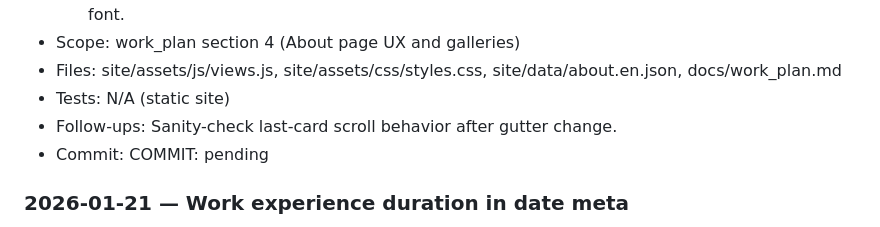
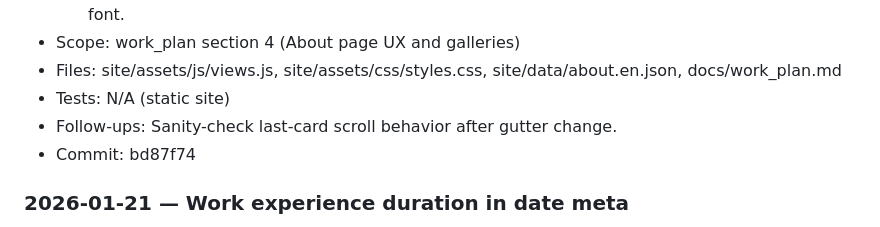
Before and after one commit to moritzkobler/moritz-kobler-website, a Markdown page: docs/work_log.md, the part around the change. GitHub-like rendering.

Commit message:
docs: log about layout refinements

```diff
--- a/docs/work_log.md
+++ b/docs/work_log.md
@@ -19,7 +19,7 @@
 - Files: site/assets/js/views.js, site/assets/css/styles.css, site/data/about.en.json, docs/work_plan.md
 - Tests: N/A (static site)
 - Follow-ups: Sanity-check last-card scroll behavior after gutter change.
-- Commit: COMMIT: pending
+- Commit: bd87f74
 
 ### 2026-01-21 — Work experience duration in date meta
 - Summary:
```
